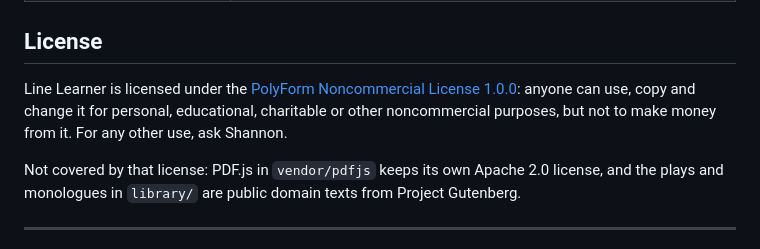
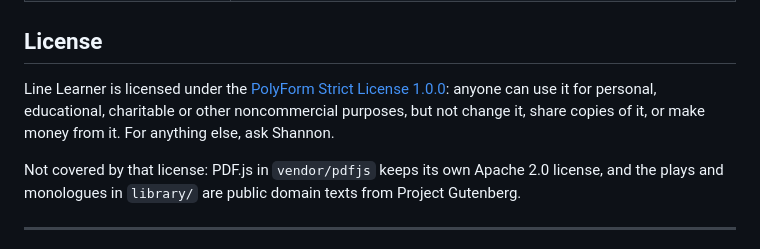
Before and after one commit to sqnazzal/line-learner, a Markdown page: README.md, the part around the change. GitHub-like rendering.

Commit message:
Switch to PolyForm Strict 1.0.0 (no changes or redistribution)
Co-Authored-By: Claude Opus 5.5 <noreply@anthropic.com>
Claude-Session: https://claude.ai/code/session_014uviqfMbzyicwjxKzYJVMZ

```diff
--- a/README.md
+++ b/README.md
@@ -157,7 +157,7 @@ The app is a static site on GitHub Pages (this repository), with these outside s
 
 ## License
 
-Line Learner is licensed under the [PolyForm Noncommercial License 1.0.0](LICENSE.md): anyone can use, copy and change it for personal, educational, charitable or other noncommercial purposes, but not to make money from it. For any other use, ask Shannon.
+Line Learner is licensed under the [PolyForm Strict License 1.0.0](LICENSE.md): anyone can use it for personal, educational, charitable or other noncommercial purposes, but not change it, share copies of it, or make money from it. For anything else, ask Shannon.
 
 Not covered by that license: PDF.js in `vendor/pdfjs` keeps its own Apache 2.0 license, and the plays and monologues in `library/` are public domain texts from Project Gutenberg.
 
```
Also changed, not shown: LICENSE.md (+3 -17 lines).
